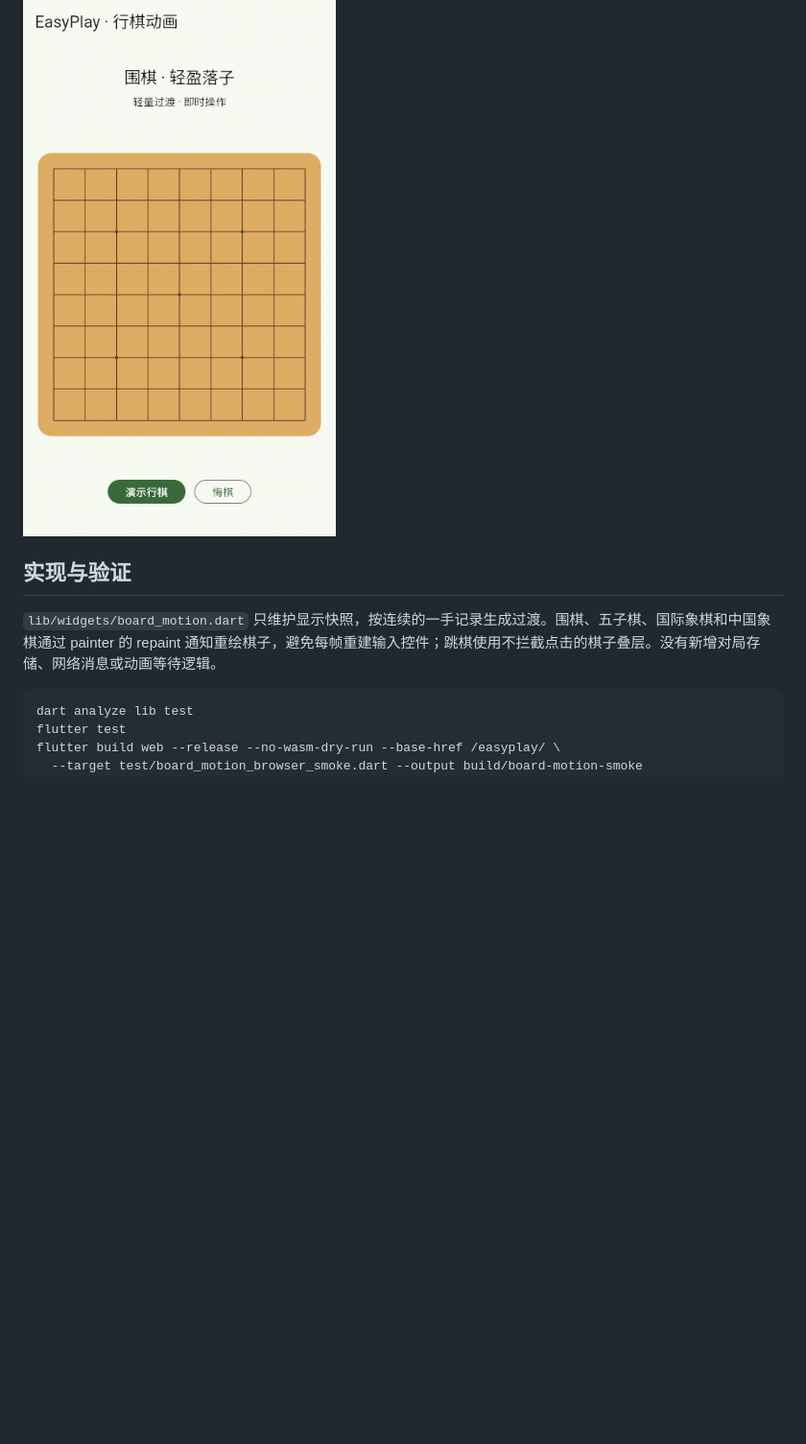
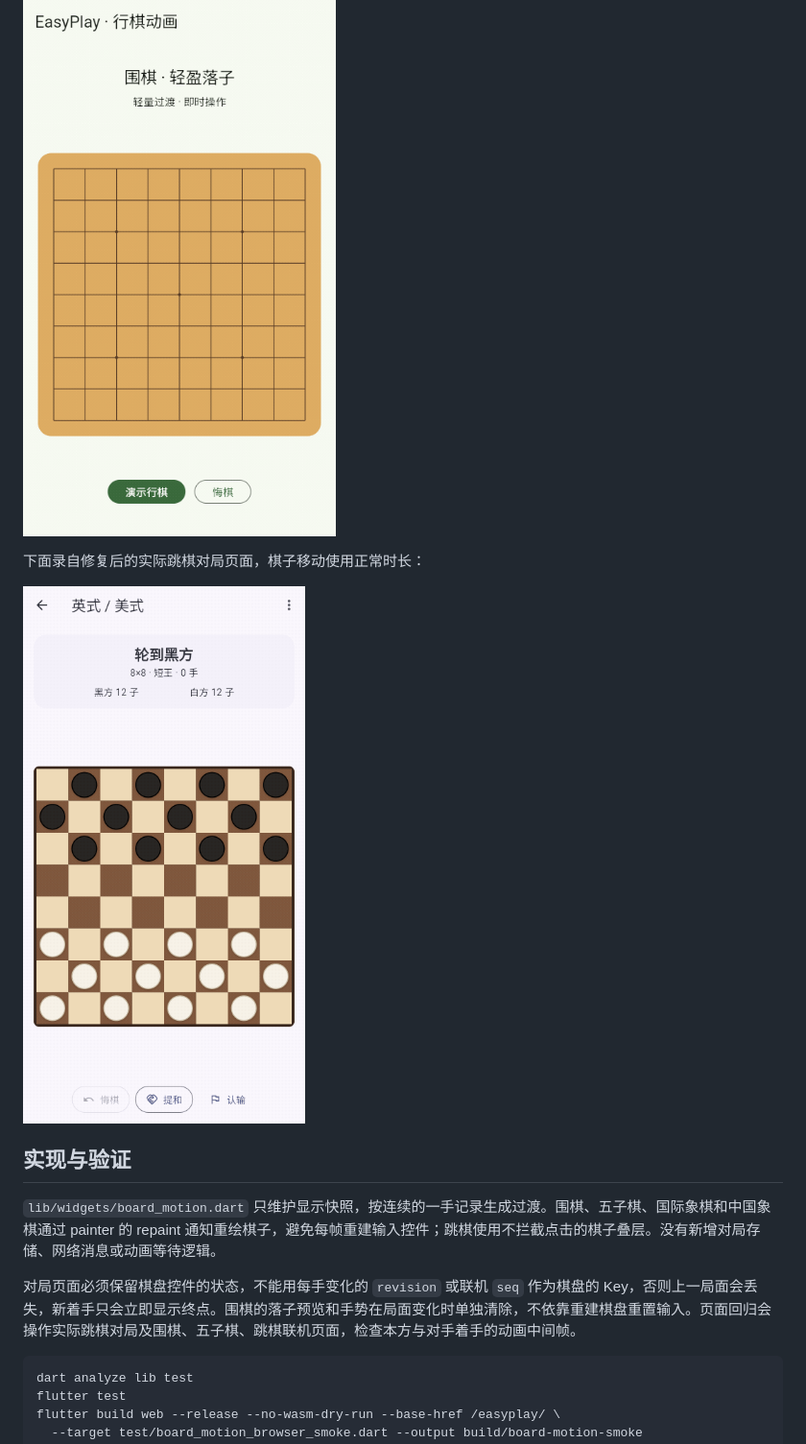
Before and after one commit to chorusfruit-233/easyplay, a Markdown page: docs/BOARD_ANIMATIONS.md, the part around the change. Shown at 96% size. GitHub-like rendering; pictures changed too: docs/images/checkers-move-animation.gif (added); blank space fills up the shorter version.

Commit message:
fix(board): preserve move animations across match updates

````diff
--- a/docs/BOARD_ANIMATIONS.md
+++ b/docs/BOARD_ANIMATIONS.md
@@ -19,9 +19,15 @@
 
 ![五种棋类的行棋动画](images/board-move-animations.gif)
 
+下面录自修复后的实际跳棋对局页面，棋子移动使用正常时长：
+
+![跳棋实际对局的行棋动画](images/checkers-move-animation.gif)
+
 ## 实现与验证
 
 `lib/widgets/board_motion.dart` 只维护显示快照，按连续的一手记录生成过渡。围棋、五子棋、国际象棋和中国象棋通过 painter 的 repaint 通知重绘棋子，避免每帧重建输入控件；跳棋使用不拦截点击的棋子叠层。没有新增对局存储、网络消息或动画等待逻辑。
+
+对局页面必须保留棋盘控件的状态，不能用每手变化的 `revision` 或联机 `seq` 作为棋盘的 Key，否则上一局面会丢失，新着手只会立即显示终点。围棋的落子预览和手势在局面变化时单独清除，不依靠重建棋盘重置输入。页面回归会操作实际跳棋对局及围棋、五子棋、跳棋联机页面，检查本方与对手着手的动画中间帧。
 
 ```sh
 dart analyze lib test
````
Also changed, not shown: 7 other files.
